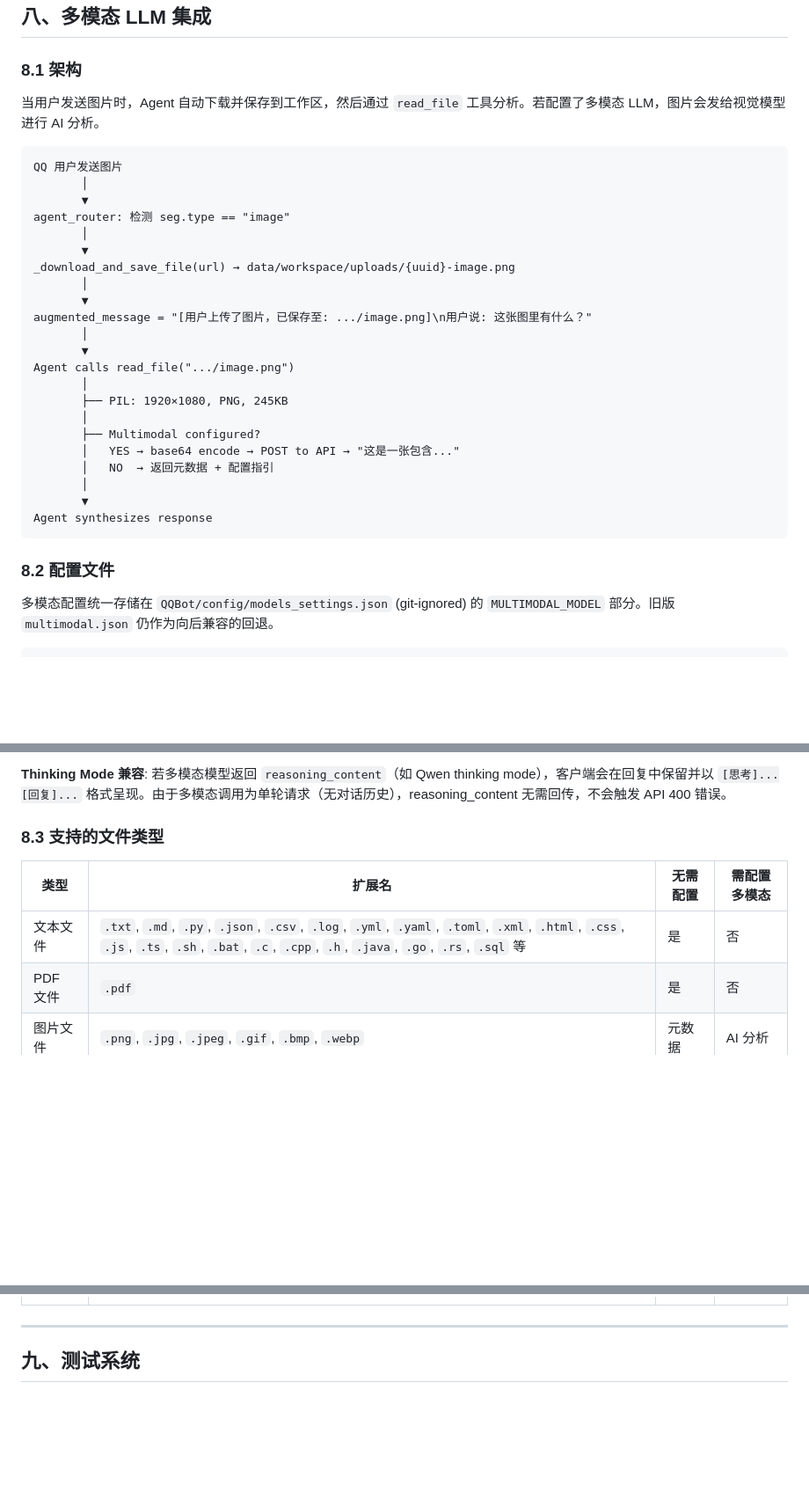
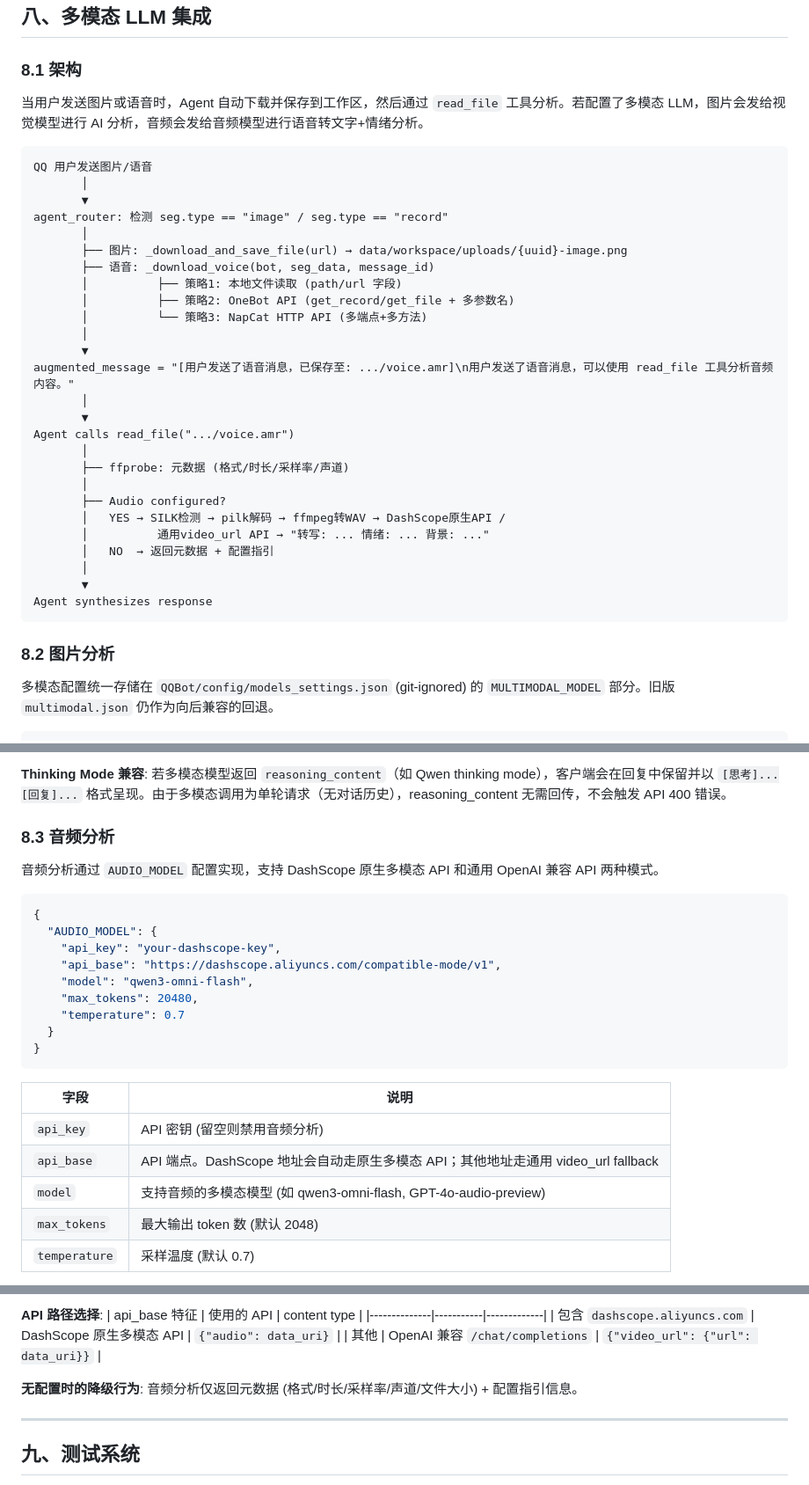
Before and after one commit to BoomberAsp/QQBotAgent, a Markdown page: QQBot/DOCUMENTATION.md, 3 parts joined by grey strips. Shown at 88% size. GitHub-like rendering; blank space fills up the shorter version.

````diff
--- a/QQBot/DOCUMENTATION.md
+++ b/QQBot/DOCUMENTATION.md
@@ -796,34 +800,38 @@ docker logs searxng --tail 20
 
 ### 8.1 架构
 
-当用户发送图片时，Agent 自动下载并保存到工作区，然后通过 `read_file` 工具分析。若配置了多模态 LLM，图片会发给视觉模型进行 AI 分析。
+当用户发送图片或语音时，Agent 自动下载并保存到工作区，然后通过 `read_file` 工具分析。若配置了多模态 LLM，图片会发给视觉模型进行 AI 分析，音频会发给音频模型进行语音转文字+情绪分析。
 
 ```
-QQ 用户发送图片
+QQ 用户发送图片/语音
        │
        ▼
-agent_router: 检测 seg.type == "image"
+agent_router: 检测 seg.type == "image" / seg.type == "record"
+       │
+       ├── 图片: _download_and_save_file(url) → data/workspace/uploads/{uuid}-image.png
+       ├── 语音: _download_voice(bot, seg_data, message_id)
+       │          ├── 策略1: 本地文件读取 (path/url 字段)
+       │          ├── 策略2: OneBot API (get_record/get_file + 多参数名)
+       │          └── 策略3: NapCat HTTP API (多端点+多方法)
        │
        ▼
-_download_and_save_file(url) → data/workspace/uploads/{uuid}-image.png
+augmented_message = "[用户发送了语音消息，已保存至: .../voice.amr]\n用户发送了语音消息，可以使用 read_file 工具分析音频内容。"
        │
        ▼
-augmented_message = "[用户上传了图片，已保存至: .../image.png]\n用户说: 这张图里有什么？"
+Agent calls read_file(".../voice.amr")
        │
-       ▼
-Agent calls read_file(".../image.png")
+       ├── ffprobe: 元数据 (格式/时长/采样率/声道)
        │
-       ├── PIL: 1920×1080, PNG, 245KB
-       │
-       ├── Multimodal configured?
-       │   YES → base64 encode → POST to API → "这是一张包含..."
+       ├── Audio configured?
+       │   YES → SILK检测 → pilk解码 → ffmpeg转WAV → DashScope原生API /
+       │          通用video_url API → "转写: ... 情绪: ... 背景: ..."
        │   NO  → 返回元数据 + 配置指引
        │
        ▼
 Agent synthesizes response
 ```
 
-### 8.2 配置文件
+### 8.2 图片分析
 
 多模态配置统一存储在 `QQBot/config/models_settings.json` (git-ignored) 的 `MULTIMODAL_MODEL` 部分。旧版 `multimodal.json` 仍作为向后兼容的回退。
 
@@ -853,10 +861,27 @@ Agent synthesizes response
 
 **Thinking Mode 兼容**: 若多模态模型返回 `reasoning_content`（如 Qwen thinking mode），客户端会在回复中保留并以 `[思考]...[回复]...` 格式呈现。由于多模态调用为单轮请求（无对话历史），reasoning_content 无需回传，不会触发 API 400 错误。
 
-### 8.3 支持的文件类型
+### 8.3 音频分析
 
-| 类型 | 扩展名 | 无需配置 | 需配置多模态 |
-|------|--------|----------|-------------|
-| 文本文件 | `.txt`, `.md`, `.py`, `.json`, `.csv`, `.log`, `.yml`, `.yaml`, `.toml`, `.xml`, `.html`, `.css`, `.js`, `.ts`, `.sh`, `.bat`, `.c`, `.cpp`, `.h`, `.java`, `.go`, `.rs`, `.sql` 等 | 是 | 否 |
-| PDF 文件 | `.pdf` | 是 | 否 |
-| 图片文件 | `.png`, `.jpg`, `.jpeg`, `.gif`, `.bmp`, `.webp` | 元数据 | AI 分析 |
+音频分析通过 `AUDIO_MODEL` 配置实现，支持 DashScope 原生多模态 API 和通用 OpenAI 兼容 API 两种模式。
+
+```json
+{
+  "AUDIO_MODEL": {
+    "api_key": "your-dashscope-key",
+    "api_base": "https://dashscope.aliyuncs.com/compatible-mode/v1",
+    "model": "qwen3-omni-flash",
+    "max_tokens": 20480,
+    "temperature": 0.7
+  }
+}
+```
+
+| 字段 | 说明 |
+|------|------|
+| `api_key` | API 密钥 (留空则禁用音频分析) |
+| `api_base` | API 端点。DashScope 地址会自动走原生多模态 API；其他地址走通用 video_url fallback |
+| `model` | 支持音频的多模态模型 (如 qwen3-omni-flash, GPT-4o-audio-preview) |
+| `max_tokens` | 最大输出 token 数 (默认 2048) |
+| `temperature` | 采样温度 (默认 0.7) |
+
@@ -863,3 +902,10 @@ Agent synthesizes response
+**API 路径选择**:
+| api_base 特征 | 使用的 API | content type |
+|--------------|-----------|-------------|
+| 包含 `dashscope.aliyuncs.com` | DashScope 原生多模态 API | `{"audio": data_uri}` |
+| 其他 | OpenAI 兼容 `/chat/completions` | `{"video_url": {"url": data_uri}}` |
+
+**无配置时的降级行为**: 音频分析仅返回元数据 (格式/时长/采样率/声道/文件大小) + 配置指引信息。
 
 ---
 
````
Also changed, not shown: other parts of QQBot/DOCUMENTATION.md (+63 -19 lines), README.md (+16 -10 lines).
